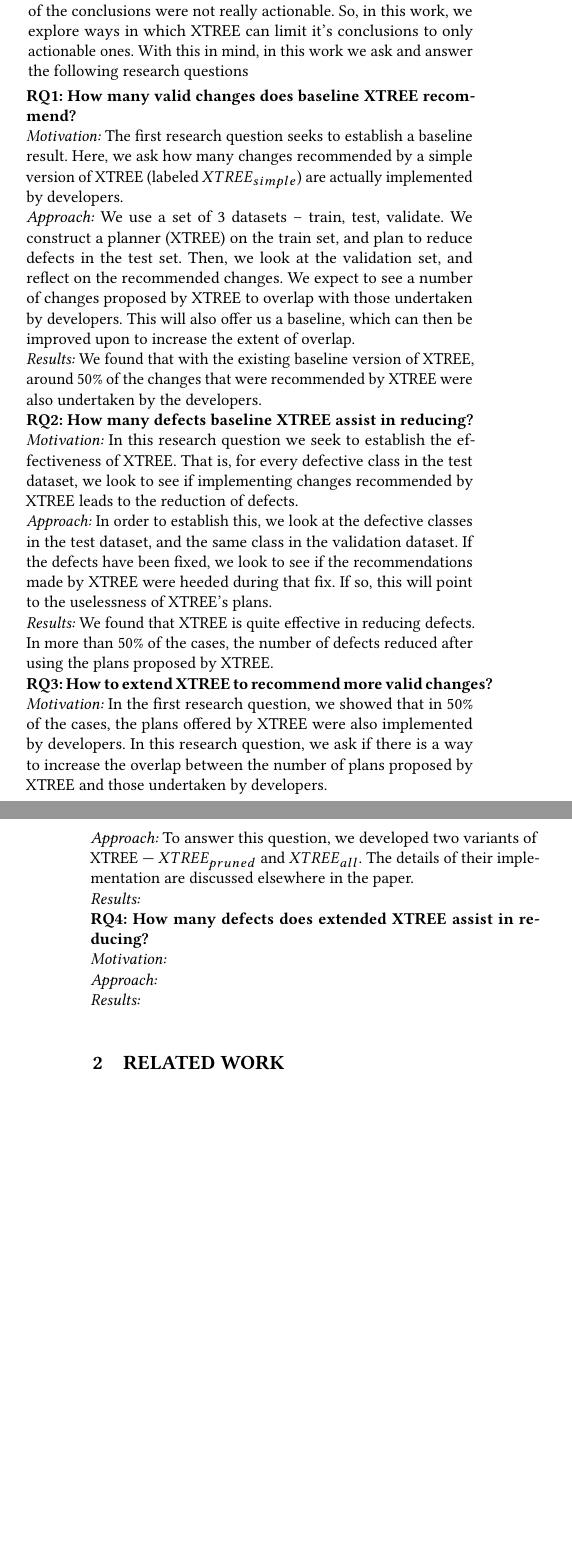
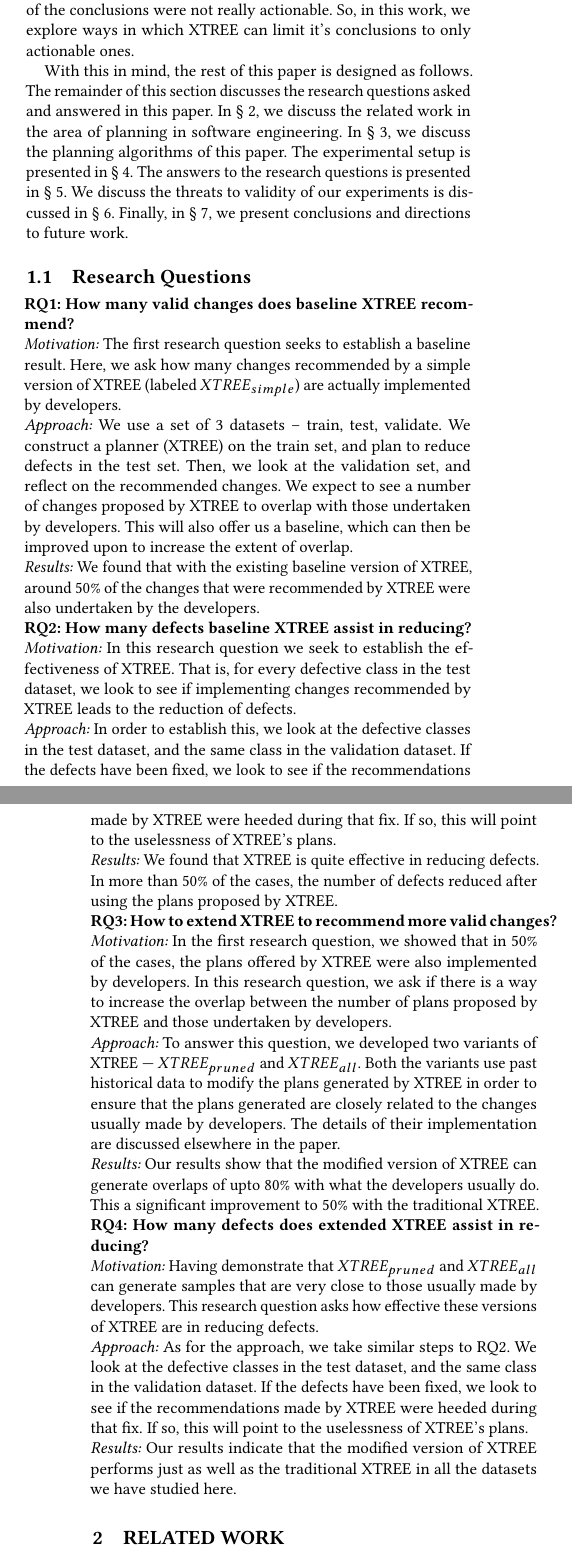
Before and after one commit to rahlk/fss17, a LaTeX paper (fss17/Final/final.tex): two parts of the columns of pages 1 and 2 of 7, joined at a grey line, cut so that both start at the same text, the shorter picture padded with empty space. The pictures show the PDF file fss17/Final/final.pdf that the author committed with the source.

Commit message:
Autocommit

```diff
--- a/fss17/Final/final.tex
+++ b/fss17/Final/final.tex
@@ -112,9 +112,21 @@ XTREE uses data from within a software project to these generate plans.
 Generation of conclusions are an inherent property of XTREE. But, the key
 question with the first version of XTREE is that some of the conclusions were
 not really actionable. So, in this work, we explore ways in which XTREE can
-limit it's conclusions to only actionable ones. With this in mind, in this work
-we ask and answer the following research questions
+limit it's conclusions to only actionable ones.
 
+
+With this in mind, the rest of this paper is designed as follows. The remainder
+of this
+section discusses the research questions asked and answered in this paper. In
+\tion{related}, we discuss the related work in the area of planning in software
+engineering. In \tion{motivate}, we discuss the planning algorithms of this
+paper. The experimental setup is presented in \tion{expt}. The answers to the
+research questions is presented in \tion{results}. We discuss the threats to
+validity of our experiments is discussed in \tion{valid}. Finally, in
+\tion{conclusion}, we present conclusions and directions to future work.
+
+\subsection{Research Questions}
+\label{sect:rqs}
 \be[leftmargin=-1pt]
 \item[] \textbf{\noindent RQ1: How many valid changes does baseline XTREE
 recommend?}
@@ -171,18 +183,36 @@ developers.
 
 
 \textit{Approach:} To answer this question, we developed two variants of XTREE
---- $XTREE_{pruned}$ and $XTREE_{all}$. The details of their implementation are
+--- $XTREE_{pruned}$ and $XTREE_{all}$. Both the variants use past historical data to modify the plans generated by XTREE in order to ensure that the plans generated are closely related to the changes usually made by developers. The details of their implementation are
 discussed elsewhere in the paper.
 
 
-\textit{Results:}
+\textit{Results:} Our results show that the modified version of XTREE can
+generate overlaps of upto 80\% with what the developers usually do. This a
+significant improvement to 50\% with the traditional XTREE.
 
 
 \item[] \textbf{\noindent RQ4: How many defects does extended XTREE assist in
-reducing?} \\
-\textit{Motivation:}\\
-\textit{Approach:}\\
-\textit{Results:}
+reducing?}
+
+\textit{Motivation:} Having demonstrate that $XTREE_{pruned}$ and $XTREE_{all}$
+can generate samples that are very close to those usually made by developers.
+This research question asks how effective these versions of XTREE are in
+reducing defects.
+
+\textit{Approach:} As for the approach, we take similar steps to RQ2.  We look
+at the defective classes
+in the test dataset, and the same class in the validation dataset. If the
+defects have been fixed, we look to see if the recommendations made by XTREE
+were heeded during that fix. If so, this will point to the uselessness of
+XTREE's plans.
+
+
+\textit{Results:} Our results indicate that the modified version of XTREE
+performs just as well as the traditional XTREE in all the datasets we have
+studied here.
+
+
 \ee
 
 \section{Related Work}
@@ -486,11 +516,20 @@ possible that the difference
 
 
 
+
 \section{Results}
 \label{sect:results}
 
-	\section{Reliability and Validity of Conclusions}
+\subsection*{\textbf{RQ1: How many valid changes does baseline XTREE
+recommend?}}
+\subsection*{\textbf{RQ2: How many defects baseline XTREE assist in
+reducing?}}
+\subsection*{\textbf{RQ3: How to extend XTREE to recommend more valid
+changes?}}
+\subsection*{\textbf{RQ4: How many defects does extended XTREE assist
+in reducing?}}
 
+\section{Reliability and Validity of Conclusions}
 \label{sect:valid}
 
 
```
Also changed, not shown: fss17/Final/final.pdf, fss17/Final/final.tex (2 more changed lines), 3 other files.
